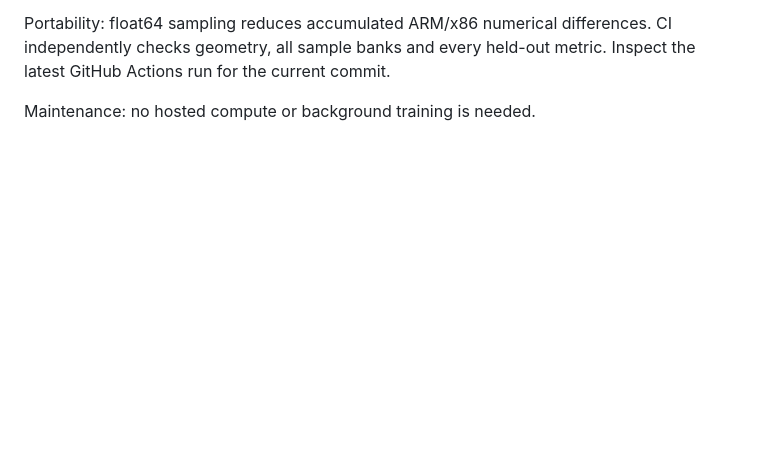
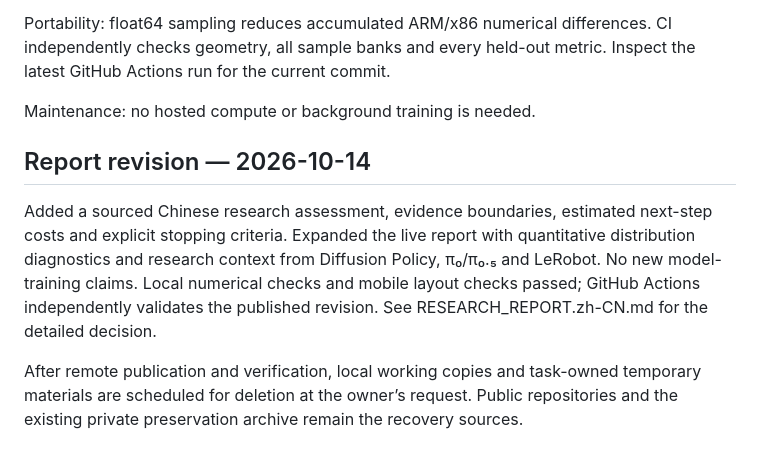
Before and after one commit to RWLinno/trajectory-playground, a Markdown page: PROJECT_STATUS.md, the part around the change. GitHub-like rendering; blank space fills up the shorter version.

```diff
--- a/PROJECT_STATUS.md
+++ b/PROJECT_STATUS.md
@@ -15,3 +15,10 @@ Published: https://github.com/RWLinno/trajectory-playground and https://rwlinno.
 Portability: float64 sampling reduces accumulated ARM/x86 numerical differences. CI independently checks geometry, all sample banks and every held-out metric. Inspect the latest GitHub Actions run for the current commit.
 
 Maintenance: no hosted compute or background training is needed.
+
+
+## Report revision — 2026-10-14
+
+Added a sourced Chinese research assessment, evidence boundaries, estimated next-step costs and explicit stopping criteria. Expanded the live report with quantitative distribution diagnostics and research context from Diffusion Policy, π₀/π₀.₅ and LeRobot. No new model-training claims. Local numerical checks and mobile layout checks passed; GitHub Actions independently validates the published revision. See RESEARCH_REPORT.zh-CN.md for the detailed decision.
+
+After remote publication and verification, local working copies and task-owned temporary materials are scheduled for deletion at the owner’s request. Public repositories and the existing private preservation archive remain the recovery sources.
```
Also changed, not shown: README.md (+5 -0 lines), README.zh-CN.md (+5 -0 lines), RESEARCH_REPORT.zh-CN.md (added, +73 -0 lines), docs/assets/diagnostics.jpg (added), 5 other files.
